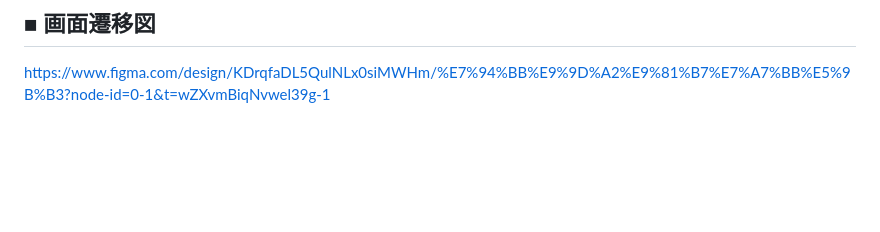
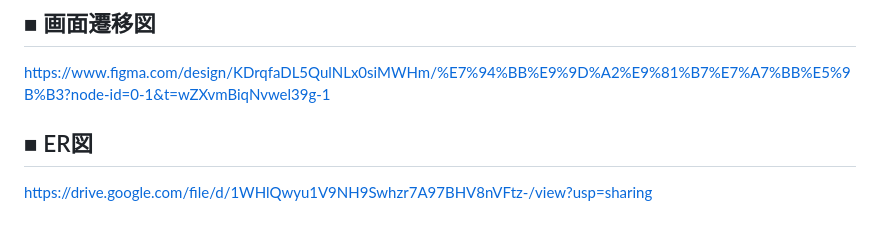
Before and after one commit to akane-5/entsumugi, a Markdown page: README.md, the part around the change. Rendered like a GitHub page; blank space fills up the shorter version.

Commit message:
Update: ER図のリンクを追加

```diff
--- a/README.md
+++ b/README.md
@@ -95,3 +95,6 @@
 
 ## ■ 画面遷移図
 https://www.figma.com/design/KDrqfaDL5QulNLx0siMWHm/%E7%94%BB%E9%9D%A2%E9%81%B7%E7%A7%BB%E5%9B%B3?node-id=0-1&t=wZXvmBiqNvwel39g-1
+
+## ■ ER図
+https://drive.google.com/file/d/1WHlQwyu1V9NH9Swhzr7A97BHV8nVFtz-/view?usp=sharing
```
